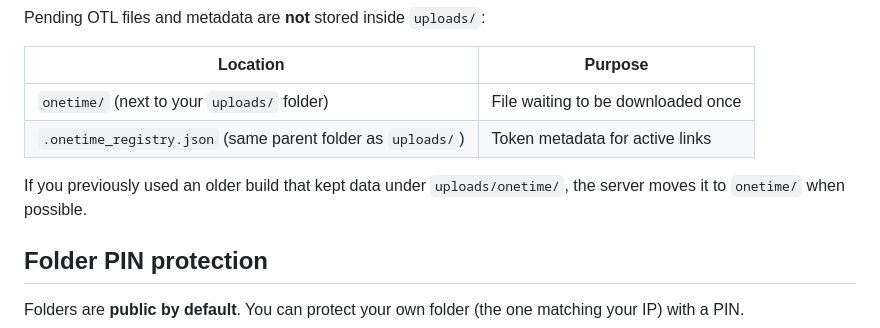
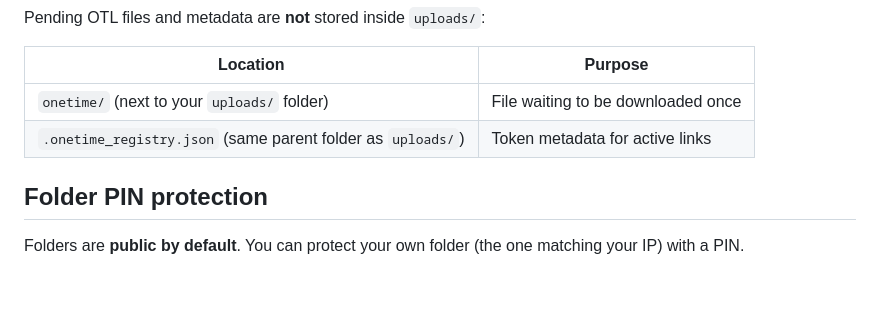
Before and after one commit to inerttila/File-Transfer-Server, a Markdown page: README.md, the part around the change. Drawn GitHub-style; blank space fills up the shorter version.

```diff
--- a/README.md
+++ b/README.md
@@ -55,8 +55,6 @@ Pending OTL files and metadata are **not** stored inside `uploads/`:
 | ----------------------------------------------------------- | ---------------------------------- |
 | `onetime/` (next to your `uploads/` folder)                 | File waiting to be downloaded once |
 | `.onetime_registry.json` (same parent folder as `uploads/`) | Token metadata for active links    |
-
-If you previously used an older build that kept data under `uploads/onetime/`, the server moves it to `onetime/` when possible.
 
 ## Folder PIN protection
 
```
